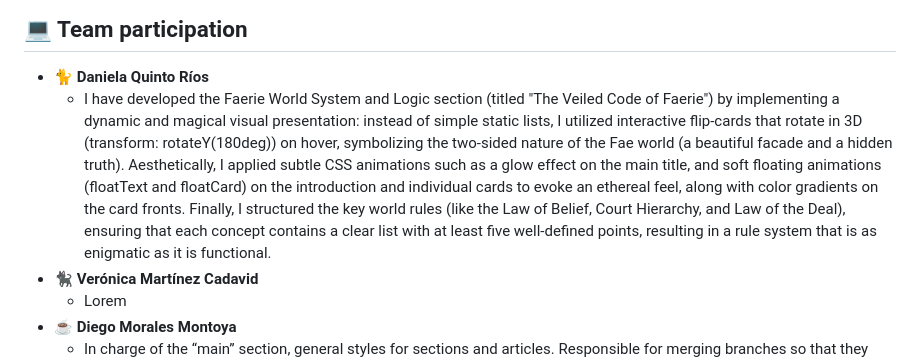
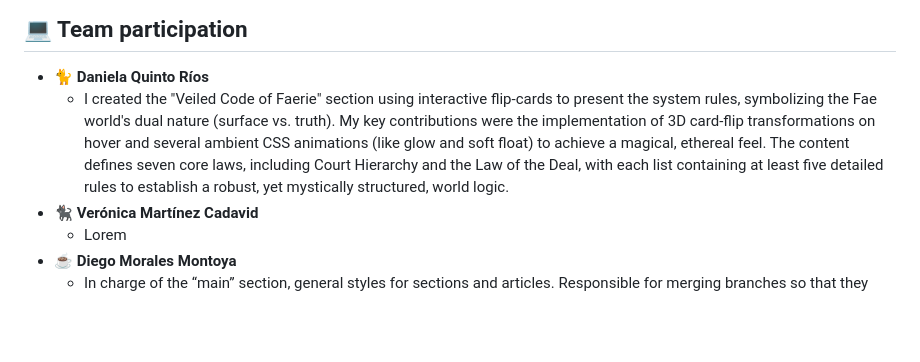
Before and after one commit to Choklitos21/WorldHub-AtlasCrudzaso-Wish, a Markdown page: README.md, the part around the change. Rendered like a GitHub page; blank space fills up the shorter version.

Commit message:
Revise README for clarity and team roles
Updated the README to enhance project description, team contributions, and semantic structure.

```diff
--- a/README.md
+++ b/README.md
@@ -158,7 +158,7 @@ out both styles__
 
 ## 💻 Team participation
 - 🐈 __Daniela Quinto Ríos__
-  - I have developed the Faerie World System and Logic section (titled "The Veiled Code of Faerie") by implementing a dynamic and magical visual presentation: instead of simple static lists, I utilized interactive flip-cards that rotate in 3D (transform: rotateY(180deg)) on hover, symbolizing the two-sided nature of the Fae world (a beautiful facade and a hidden truth). Aesthetically, I applied subtle CSS animations such as a glow effect on the main title, and soft floating animations (floatText and floatCard) on the introduction and individual cards to evoke an ethereal feel, along with color gradients on the card fronts. Finally, I structured the key world rules (like the Law of Belief, Court Hierarchy, and Law of the Deal), ensuring that each concept contains a clear list with at least five well-defined points, resulting in a rule system that is as enigmatic as it is functional.
+  - I created the "Veiled Code of Faerie" section using interactive flip-cards to present the system rules, symbolizing the Fae world's dual nature (surface vs. truth). My key contributions were the implementation of 3D card-flip transformations on hover and several ambient CSS animations (like glow and soft float) to achieve a magical, ethereal feel. The content defines seven core laws, including Court Hierarchy and the Law of the Deal, with each list containing at least five detailed rules to establish a robust, yet mystically structured, world logic.
 - 🐈‍⬛ __Verónica Martínez Cadavid__
   - Lorem
 - ☕ __Diego Morales Montoya__
```
